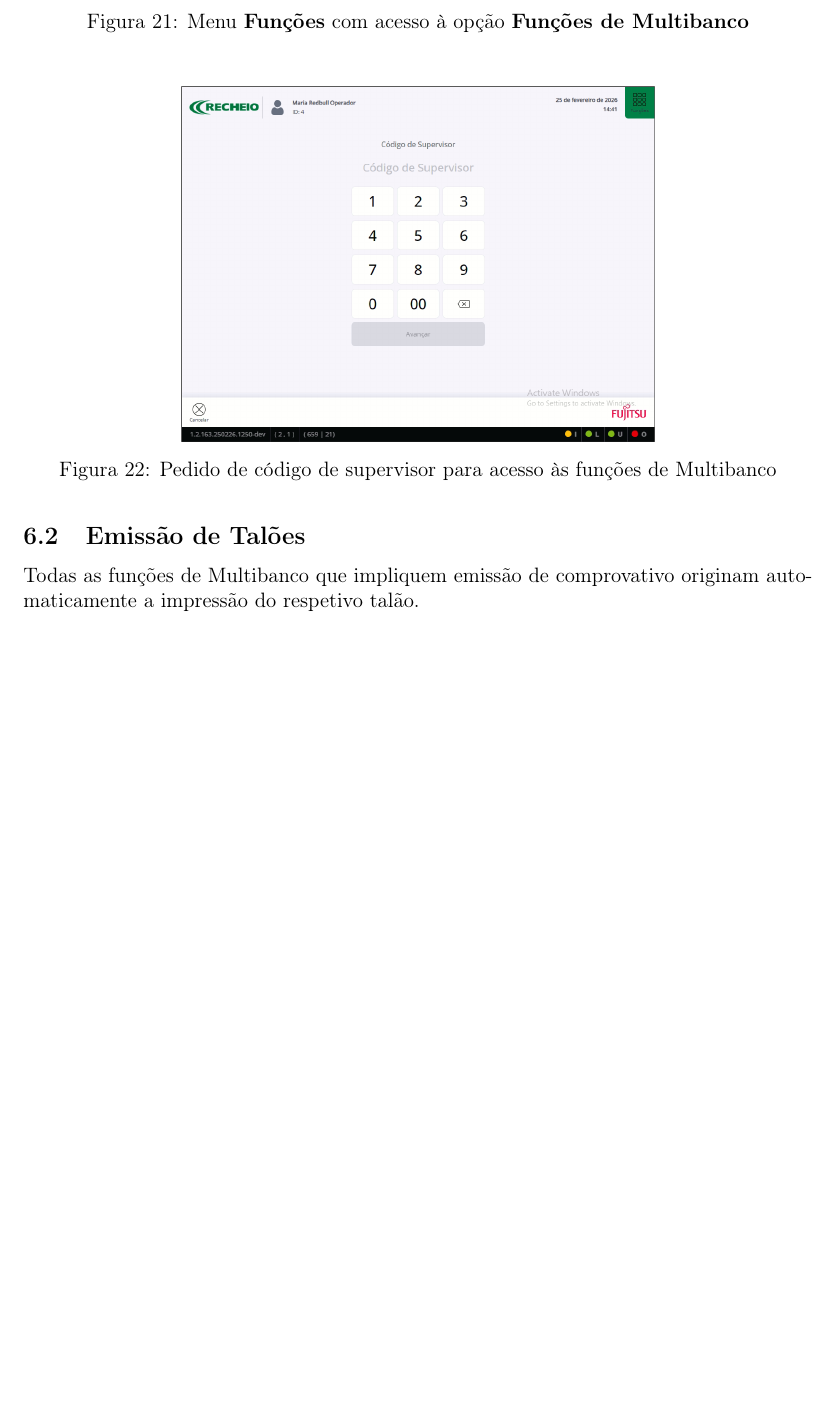
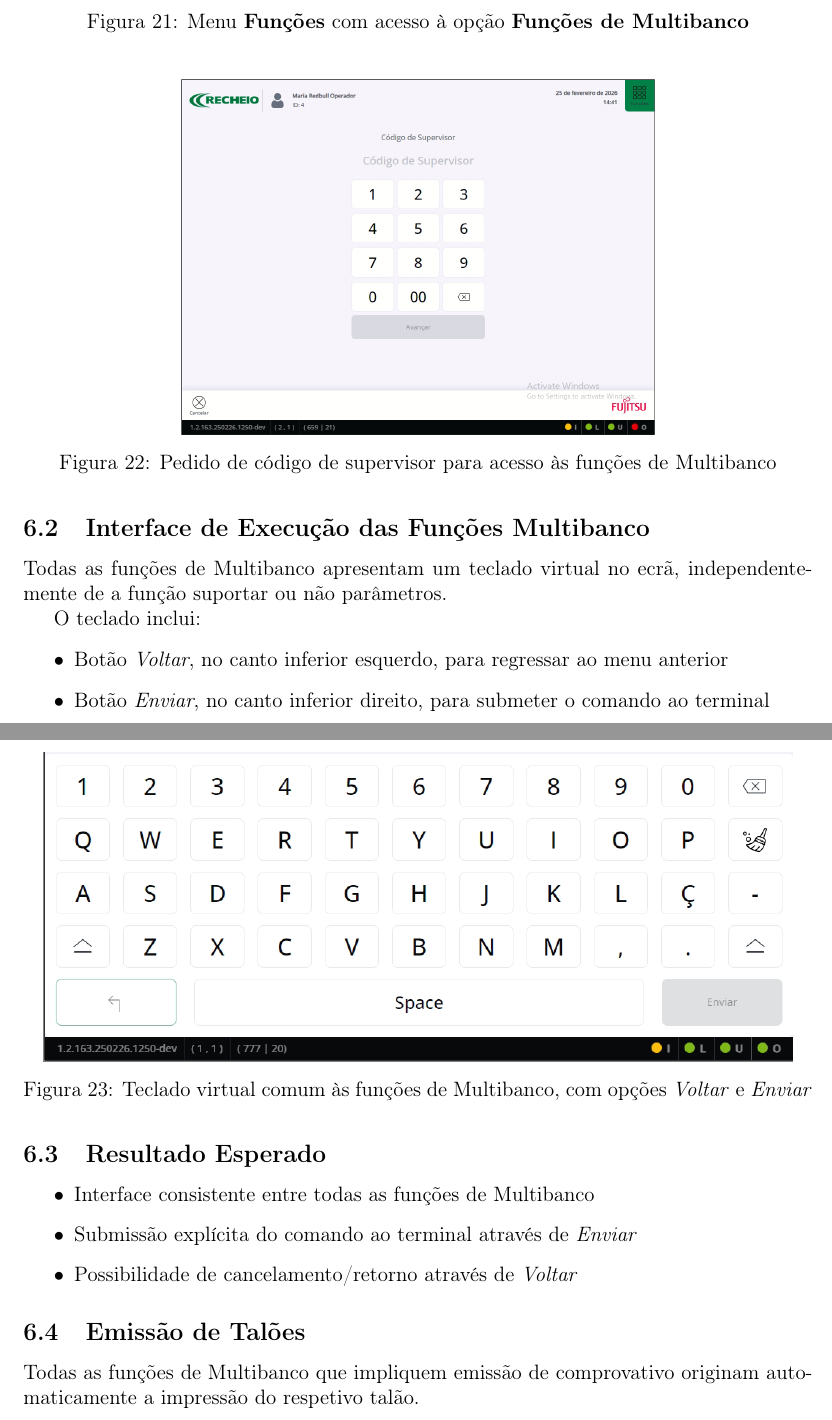
Before and after one commit to lfcg46831/work-f, a LaTeX document (Manual/main.tex): part of page 18 of 26 before the commit and two parts of pages 18 and 19 of 26 after it, the two joined at a grey line, cut so that both start at the same text, the shorter picture padded with empty space. Compiled offline with pdfLaTeX.

Commit message:
Documenta teclado comum das funções multibanco

```diff
--- a/Manual/main.tex
+++ b/Manual/main.tex
@@ -365,6 +365,33 @@ Figura~\ref{fig:supervisor-codigo-acesso}.
     \label{fig:supervisor-codigo-acesso}
 \end{figure}
 
+\subsection{Interface de Execução das Funções Multibanco}
+
+Todas as funções de Multibanco apresentam um teclado virtual no ecrã,
+independentemente de a função suportar ou não parâmetros.
+
+O teclado inclui:
+
+\begin{itemize}
+    \item Botão \textit{Voltar}, no canto inferior esquerdo, para regressar ao menu anterior
+    \item Botão \textit{Enviar}, no canto inferior direito, para submeter o comando ao terminal
+\end{itemize}
+
+\begin{figure}[H]
+    \centering
+    \includegraphics[width=0.95\textwidth]{images/teclado_funcoes_multibanco.png}
+    \caption{Teclado virtual comum às funções de Multibanco, com opções \textit{Voltar} e \textit{Enviar}}
+    \label{fig:teclado-funcoes-mb}
+\end{figure}
+
+\subsection{Resultado Esperado}
+
+\begin{itemize}
+    \item Interface consistente entre todas as funções de Multibanco
+    \item Submissão explícita do comando ao terminal através de \textit{Enviar}
+    \item Possibilidade de cancelamento/retorno através de \textit{Voltar}
+\end{itemize}
+
 \subsection{Emissão de Talões}
 
 Todas as funções de Multibanco que impliquem emissão de comprovativo
```
